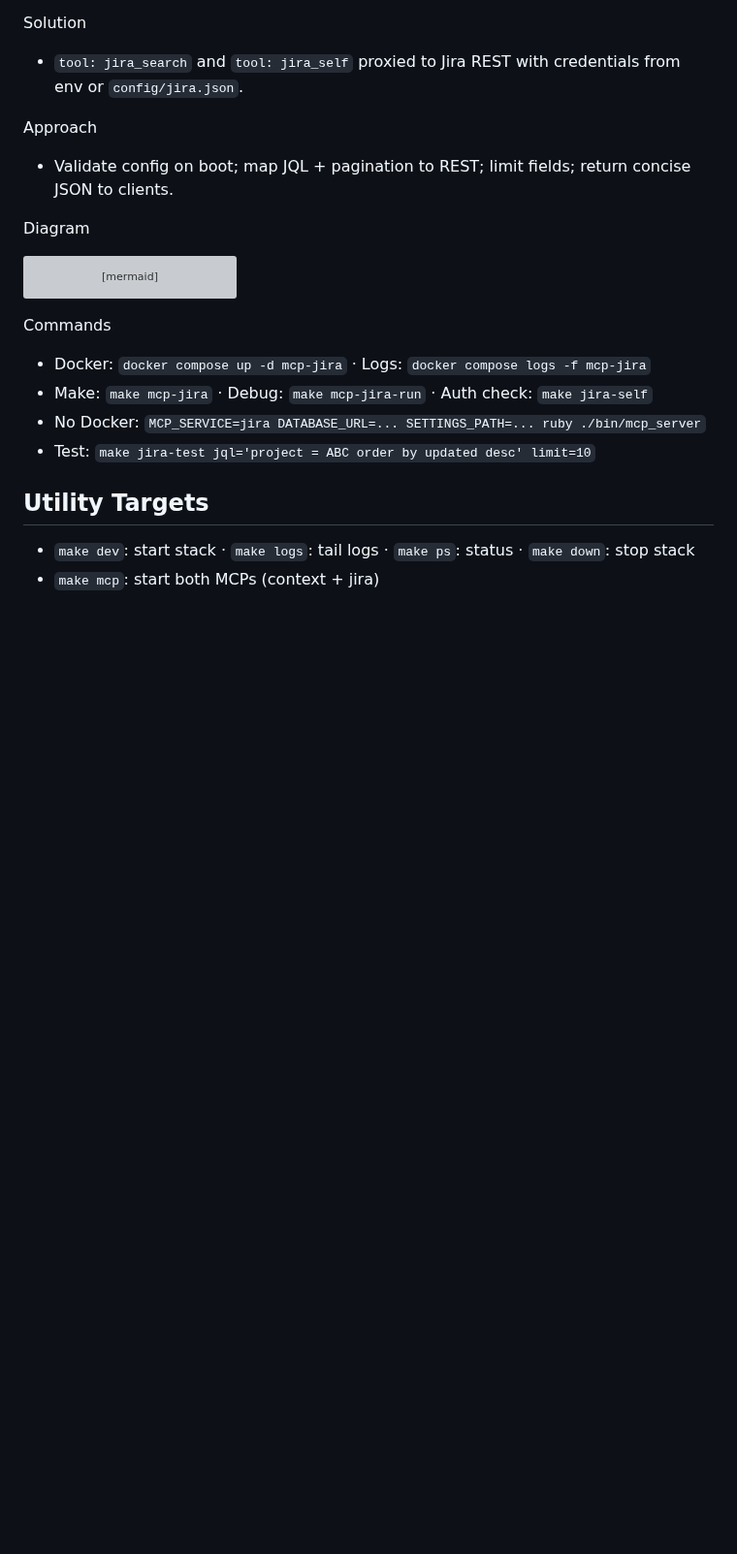
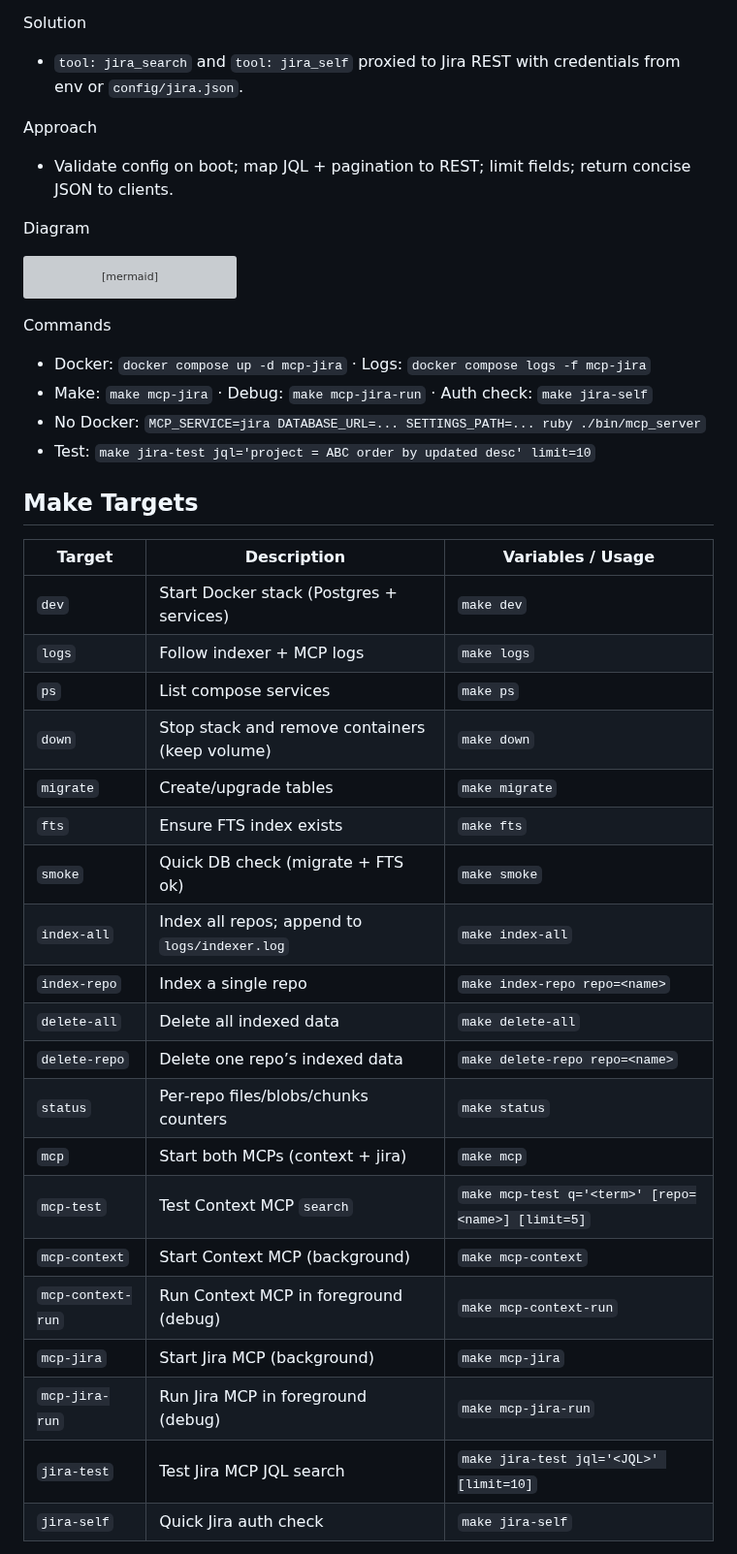
Before and after one commit to ashabbir/savant, a Markdown page: README.md, the part around one of its changes. Shown at 97% size. GitHub-like rendering; blank space fills up the shorter version; grey boxes are pictures that could not be loaded.

Commit message:
docs: add Make tables and IDE integration for MCP

```diff
--- a/README.md
+++ b/README.md
@@ -164,6 +164,28 @@ Commands
 - No Docker: `MCP_SERVICE=jira DATABASE_URL=... SETTINGS_PATH=... ruby ./bin/mcp_server`
 - Test: ``make jira-test jql='project = ABC order by updated desc' limit=10``
 
-## Utility Targets
-- `make dev`: start stack · `make logs`: tail logs · `make ps`: status · `make down`: stop stack
-- `make mcp`: start both MCPs (context + jira)
+## Make Targets
+
+| Target | Description | Variables / Usage |
+|---|---|---|
+| `dev` | Start Docker stack (Postgres + services) | `make dev` |
+| `logs` | Follow indexer + MCP logs | `make logs` |
+| `ps` | List compose services | `make ps` |
+| `down` | Stop stack and remove containers (keep volume) | `make down` |
+| `migrate` | Create/upgrade tables | `make migrate` |
+| `fts` | Ensure FTS index exists | `make fts` |
+| `smoke` | Quick DB check (migrate + FTS ok) | `make smoke` |
+| `index-all` | Index all repos; append to `logs/indexer.log` | `make index-all` |
+| `index-repo` | Index a single repo | `make index-repo repo=<name>` |
+| `delete-all` | Delete all indexed data | `make delete-all` |
+| `delete-repo` | Delete one repo’s indexed data | `make delete-repo repo=<name>` |
+| `status` | Per‑repo files/blobs/chunks counters | `make status` |
+| `mcp` | Start both MCPs (context + jira) | `make mcp` |
+| `mcp-test` | Test Context MCP `search` | `make mcp-test q='<term>' [repo=<name>] [limit=5]` |
+| `mcp-context` | Start Context MCP (background) | `make mcp-context` |
+| `mcp-context-run` | Run Context MCP in foreground (debug) | `make mcp-context-run` |
+| `mcp-jira` | Start Jira MCP (background) | `make mcp-jira` |
+| `mcp-jira-run` | Run Jira MCP in foreground (debug) | `make mcp-jira-run` |
+| `jira-test` | Test Jira MCP JQL search | `make jira-test jql='<JQL>' [limit=10]` |
+| `jira-self` | Quick Jira auth check | `make jira-self` |
+
```
Also changed, not shown: other parts of README.md (+104 -0 lines).
